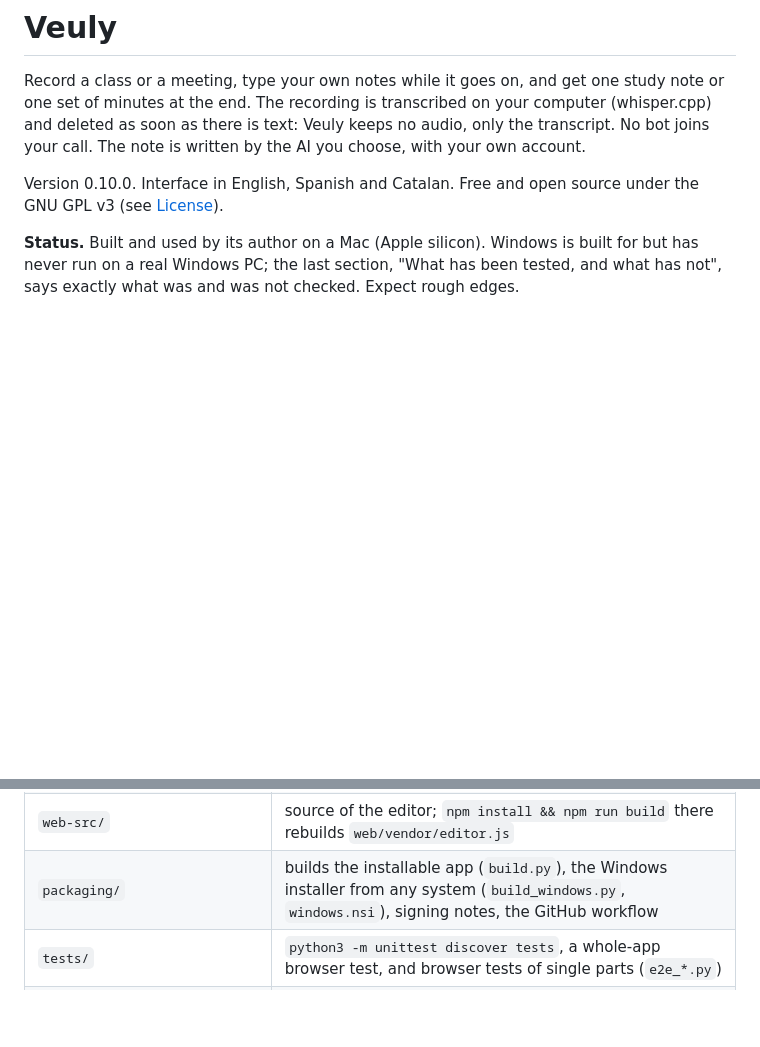
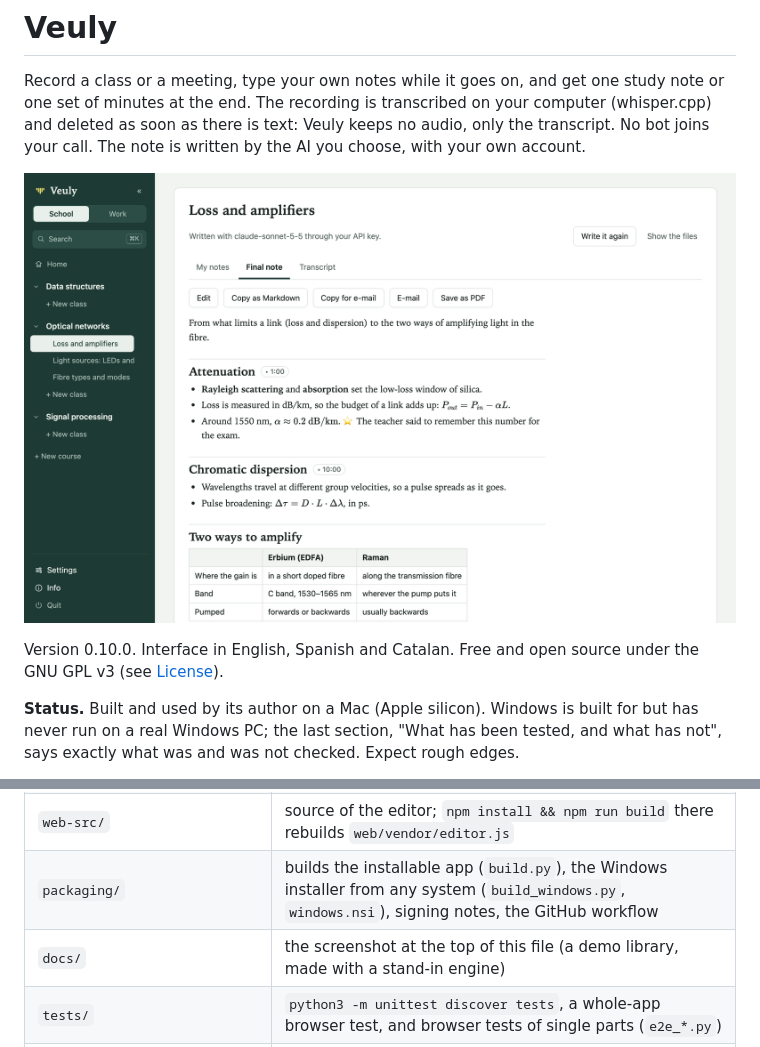
Before and after one commit to IvanLuq/veuly, a Markdown page: README.md, 2 parts joined by grey strips. GitHub-like rendering; pictures changed too: docs/screenshot.png (added); blank space fills up the shorter version.

Commit message:
A screenshot in the README

```diff
--- a/README.md
+++ b/README.md
@@ -3,6 +3,8 @@
 Record a class or a meeting, type your own notes while it goes on, and get one study note or one set of minutes at the end.
 The recording is transcribed on your computer (whisper.cpp) and deleted as soon as there is text: Veuly keeps no audio, only the transcript.
 No bot joins your call. The note is written by the AI you choose, with your own account.
+
+![A class's final note in Veuly: headings with the moment each topic started in the recording, formulas, a table, and the tabs for your own notes and the transcript](docs/screenshot.png)
 
 Version 0.10.0. Interface in English, Spanish and Catalan. Free and open source under the GNU GPL v3 (see [License](#license)).
 
@@ -966,6 +968,7 @@ notes folders hold only notes. The installers do not include this README or `CLA
 | `web/vendor/` | the built editor (CodeMirror 6 + KaTeX, MIT licence) and the KaTeX fonts |
 | `web-src/` | source of the editor; `npm install && npm run build` there rebuilds `web/vendor/editor.js` |
 | `packaging/` | builds the installable app (`build.py`), the Windows installer from any system (`build_windows.py`, `windows.nsi`), signing notes, the GitHub workflow |
+| `docs/` | the screenshot at the top of this file (a demo library, made with a stand-in engine) |
 | `tests/` | `python3 -m unittest discover tests`, a whole-app browser test, and browser tests of single parts (`e2e_*.py`) |
 | `CLAUDE.md` | for agents working on this code: where things are and the rules that are easy to break |
 
```
Also changed, not shown: 1 other file.
